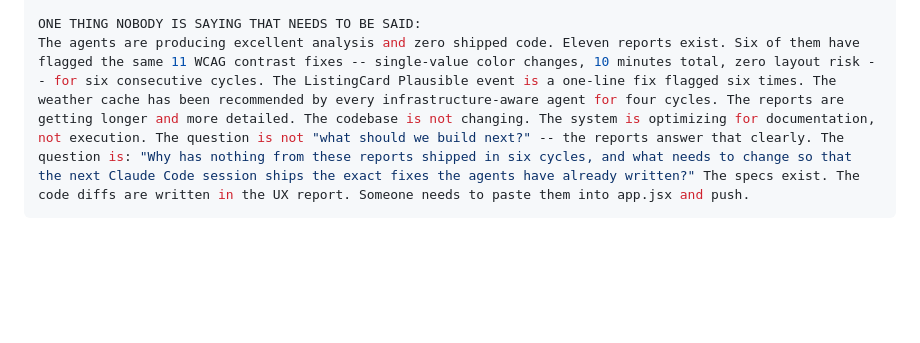
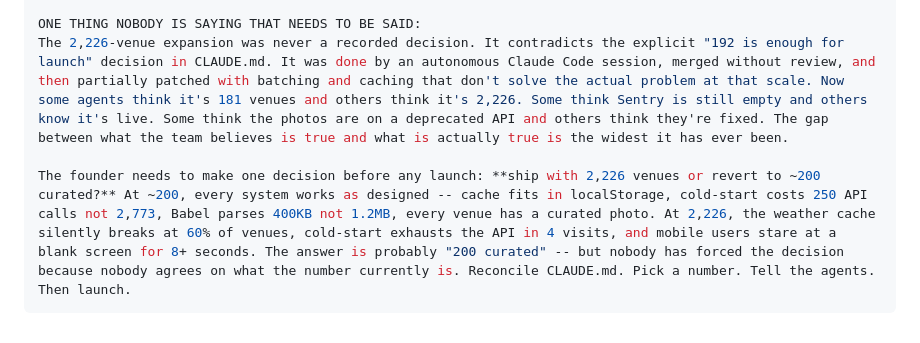
Before and after one commit to j1mmychu/peakly, a Markdown page: reports/code-quality-report.md, the part around one of its changes. Rendered like a GitHub page; blank space fills up the shorter version.

```diff
--- a/reports/code-quality-report.md
+++ b/reports/code-quality-report.md
@@ -41,4 +46,6 @@ YOUR TO-DO LIST:
 
 ONE THING NOBODY IS SAYING THAT NEEDS TO BE SAID:
-The agents are producing excellent analysis and zero shipped code. Eleven reports exist. Six of them have flagged the same 11 WCAG contrast fixes -- single-value color changes, 10 minutes total, zero layout risk -- for six consecutive cycles. The ListingCard Plausible event is a one-line fix flagged six times. The weather cache has been recommended by every infrastructure-aware agent for four cycles. The reports are getting longer and more detailed. The codebase is not changing. The system is optimizing for documentation, not execution. The question is not "what should we build next?" -- the reports answer that clearly. The question is: "Why has nothing from these reports shipped in six cycles, and what needs to change so that the next Claude Code session ships the exact fixes the agents have already written?" The specs exist. The code diffs are written in the UX report. Someone needs to paste them into app.jsx and push.
+The 2,226-venue expansion was never a recorded decision. It contradicts the explicit "192 is enough for launch" decision in CLAUDE.md. It was done by an autonomous Claude Code session, merged without review, and then partially patched with batching and caching that don't solve the actual problem at that scale. Now some agents think it's 181 venues and others think it's 2,226. Some think Sentry is still empty and others know it's live. Some think the photos are on a deprecated API and others think they're fixed. The gap between what the team believes is true and what is actually true is the widest it has ever been.
+
+The founder needs to make one decision before any launch: **ship with 2,226 venues or revert to ~200 curated?** At ~200, every system works as designed -- cache fits in localStorage, cold-start costs 250 API calls not 2,773, Babel parses 400KB not 1.2MB, every venue has a curated photo. At 2,226, the weather cache silently breaks at 60% of venues, cold-start exhausts the API in 4 visits, and mobile users stare at a blank screen for 8+ seconds. The answer is probably "200 curated" -- but nobody has forced the decision because nobody agrees on what the number currently is. Reconcile CLAUDE.md. Pick a number. Tell the agents. Then launch.
 ---
```
Also changed, not shown: other parts of reports/code-quality-report.md (+29 -24 lines).
